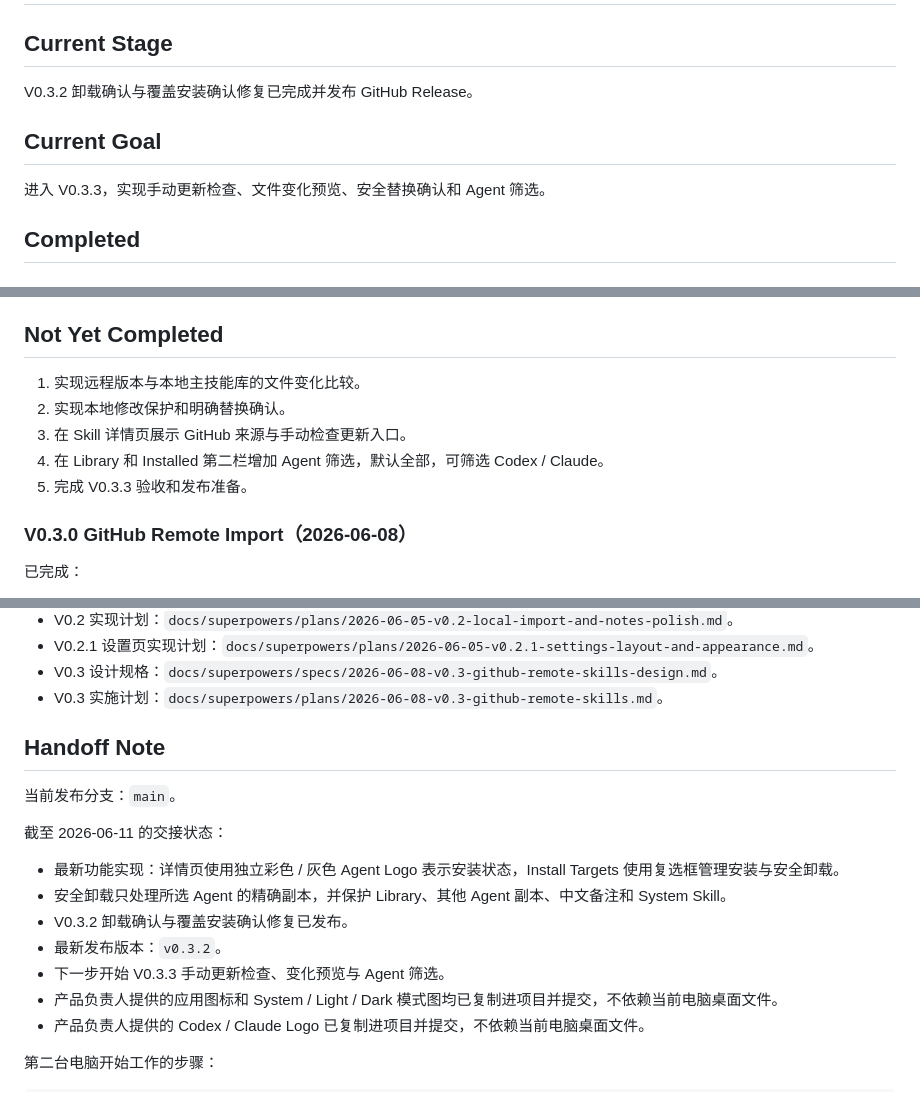
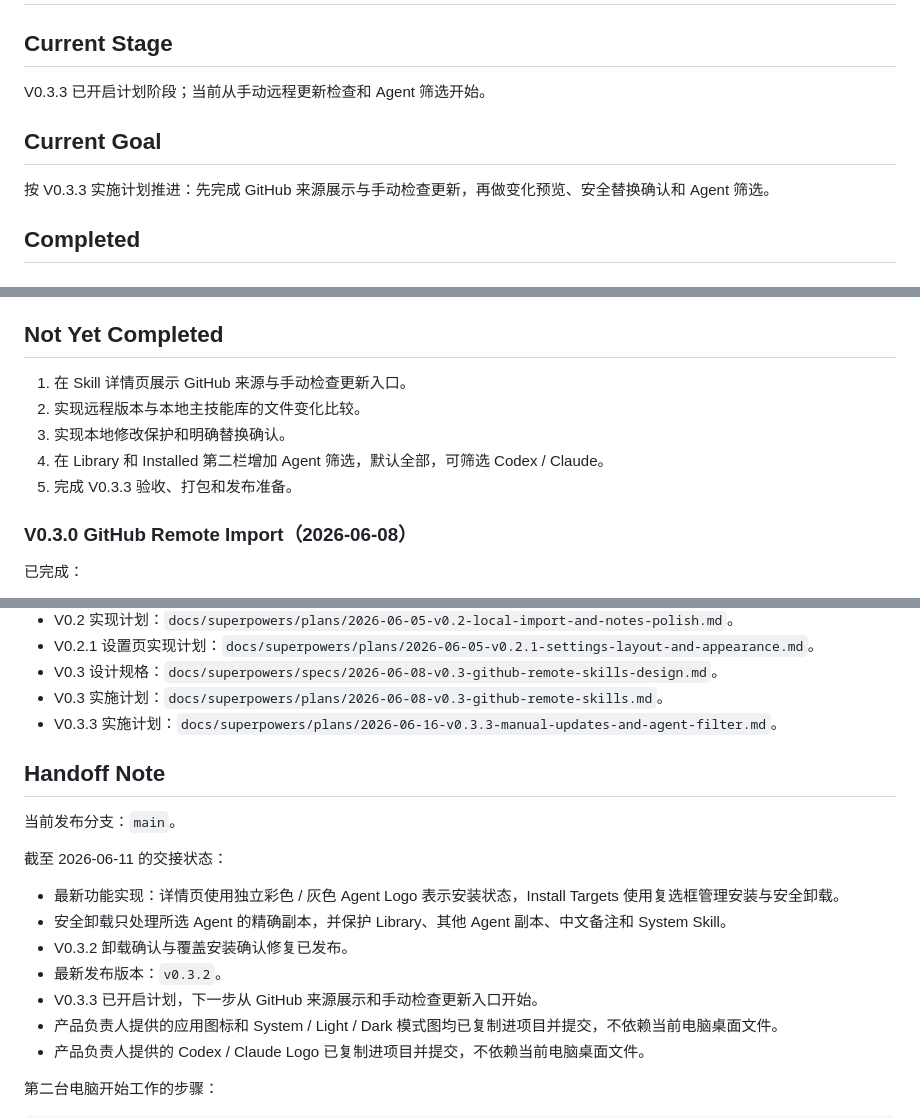
Before and after one commit to oneszc/SkillDock, a Markdown page: docs/CURRENT_STATE.md, 3 parts joined by grey strips. Rendered like a GitHub page.

Commit message:
docs: open v0.3.3 development plan

```diff
--- a/docs/CURRENT_STATE.md
+++ b/docs/CURRENT_STATE.md
@@ -2,11 +2,11 @@
 
 ## Current Stage
 
-V0.3.2 卸载确认与覆盖安装确认修复已完成并发布 GitHub Release。
+V0.3.3 已开启计划阶段；当前从手动远程更新检查和 Agent 筛选开始。
 
 ## Current Goal
 
-进入 V0.3.3，实现手动更新检查、文件变化预览、安全替换确认和 Agent 筛选。
+按 V0.3.3 实施计划推进：先完成 GitHub 来源展示与手动检查更新，再做变化预览、安全替换确认和 Agent 筛选。
 
 ## Completed
 
@@ -159,11 +159,11 @@ V0.3.2 卸载确认与覆盖安装确认修复已完成并发布 GitHub Release
 
 ## Not Yet Completed
 
-1. 实现远程版本与本地主技能库的文件变化比较。
-2. 实现本地修改保护和明确替换确认。
-3. 在 Skill 详情页展示 GitHub 来源与手动检查更新入口。
+1. 在 Skill 详情页展示 GitHub 来源与手动检查更新入口。
+2. 实现远程版本与本地主技能库的文件变化比较。
+3. 实现本地修改保护和明确替换确认。
 4. 在 Library 和 Installed 第二栏增加 Agent 筛选，默认全部，可筛选 Codex / Claude。
-5. 完成 V0.3.3 验收和发布准备。
+5. 完成 V0.3.3 验收、打包和发布准备。
 
 ### V0.3.0 GitHub Remote Import（2026-06-08）
 
@@ -232,6 +232,7 @@ V0.3.0 暂不包含：
 - V0.2.1 设置页实现计划：`docs/superpowers/plans/2026-06-05-v0.2.1-settings-layout-and-appearance.md`。
 - V0.3 设计规格：`docs/superpowers/specs/2026-06-08-v0.3-github-remote-skills-design.md`。
 - V0.3 实施计划：`docs/superpowers/plans/2026-06-08-v0.3-github-remote-skills.md`。
+- V0.3.3 实施计划：`docs/superpowers/plans/2026-06-16-v0.3.3-manual-updates-and-agent-filter.md`。
 
 ## Handoff Note
 
@@ -243,7 +244,7 @@ V0.3.0 暂不包含：
 - 安全卸载只处理所选 Agent 的精确副本，并保护 Library、其他 Agent 副本、中文备注和 System Skill。
 - V0.3.2 卸载确认与覆盖安装确认修复已发布。
 - 最新发布版本：`v0.3.2`。
-- 下一步开始 V0.3.3 手动更新检查、变化预览与 Agent 筛选。
+- V0.3.3 已开启计划，下一步从 GitHub 来源展示和手动检查更新入口开始。
 - 产品负责人提供的应用图标和 System / Light / Dark 模式图均已复制进项目并提交，不依赖当前电脑桌面文件。
 - 产品负责人提供的 Codex / Claude Logo 已复制进项目并提交，不依赖当前电脑桌面文件。
 
```
Also changed, not shown: docs/ROADMAP.md (+6 -3 lines), 1 other file.
